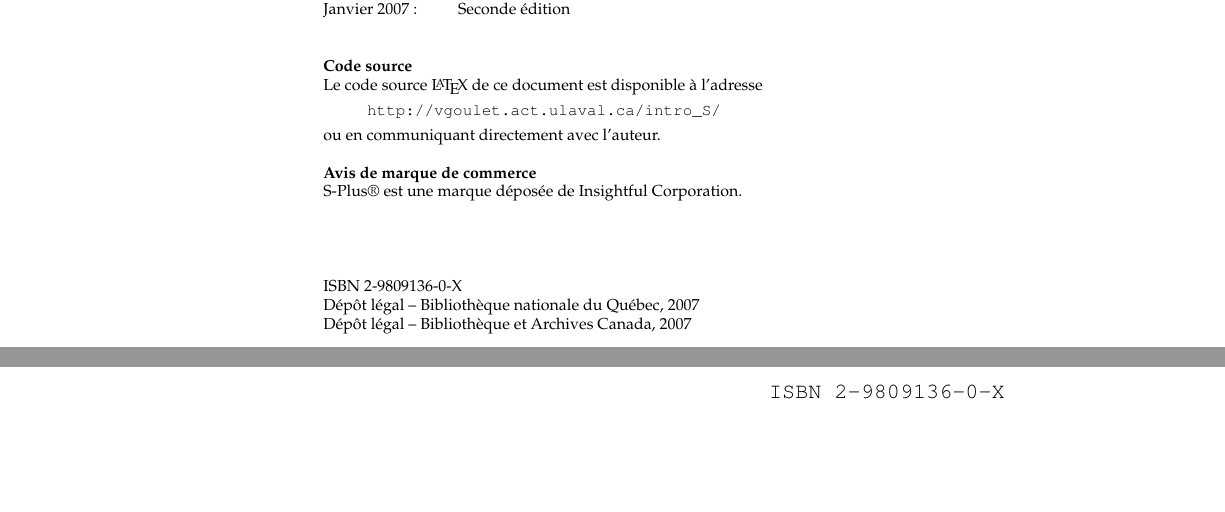
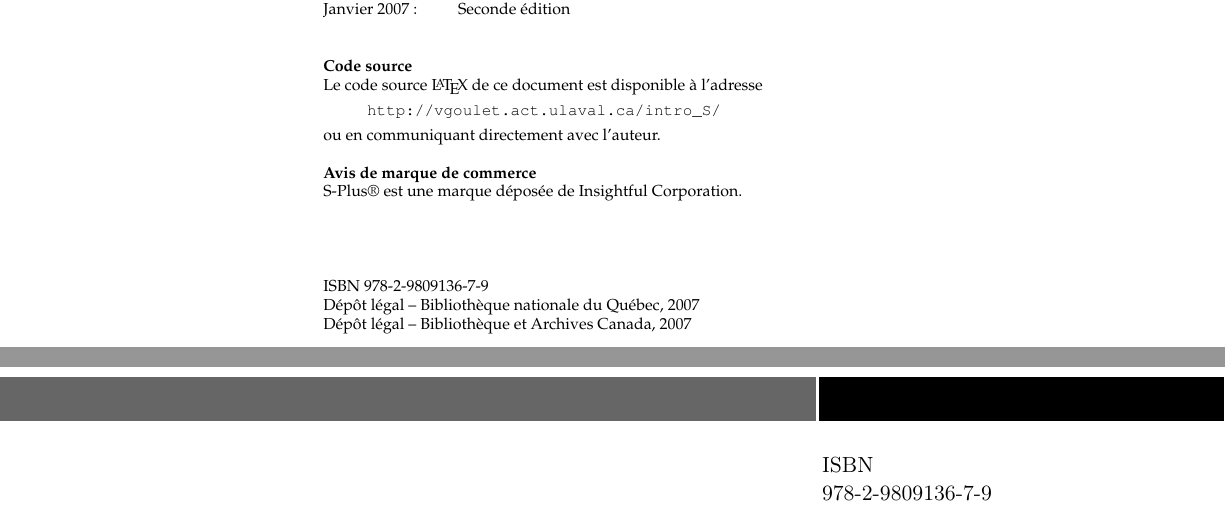
Before and after one commit to phivde/Goulet, a LaTeX book (introduction_programmation_S.tex): two parts of pages 4 and 36 of 36, joined at a grey line, cut so that both start at the same text, the shorter picture padded with empty space. Compiled offline with pdfLaTeX; the source files are stored in an older character set and shown here as Unicode; a LaTeX package or settings file that is missing is left out.

Commit message:
Correction du numéro ISBN et de la page couverture arrière.

```diff
--- a/introduction_programmation_S.tex
+++ b/introduction_programmation_S.tex
@@ -21,7 +21,7 @@
   \author{\huge Vincent Goulet \\[3mm]
     \large \textit{École d'actuariat, Université Laval}}
   \date{\Large Seconde édition}
-  \newcommand{\ISBN}{2-9809136-0-X}
+  \newcommand{\ISBN}{978-2-9809136-7-9}
 
   %%% Commandes pour notes marginales
   \newcommand{\R}{\marginpar[\hfill \sffamily R]{\sffamily R}}
@@ -194,8 +194,15 @@
 \cleartoverso
 
 \pagestyle{empty}
-\vspace*{\fill}\hfill
-\large\ttfamily ISBN \ISBN
+\pagestyle{empty}
+\renewcommand{\ttdefault}{hlst}
+
+\bandeverso
+\begin{textblock*}{71mm}(145mm, -40mm)
+  \large\ttfamily\raggedright
+  \textblockcolor{}
+  ISBN \\ \ISBN
+\end{textblock*}
 
 \end{document}
 
```
Also changed, not shown: introduction_programmation_S.pdf.
